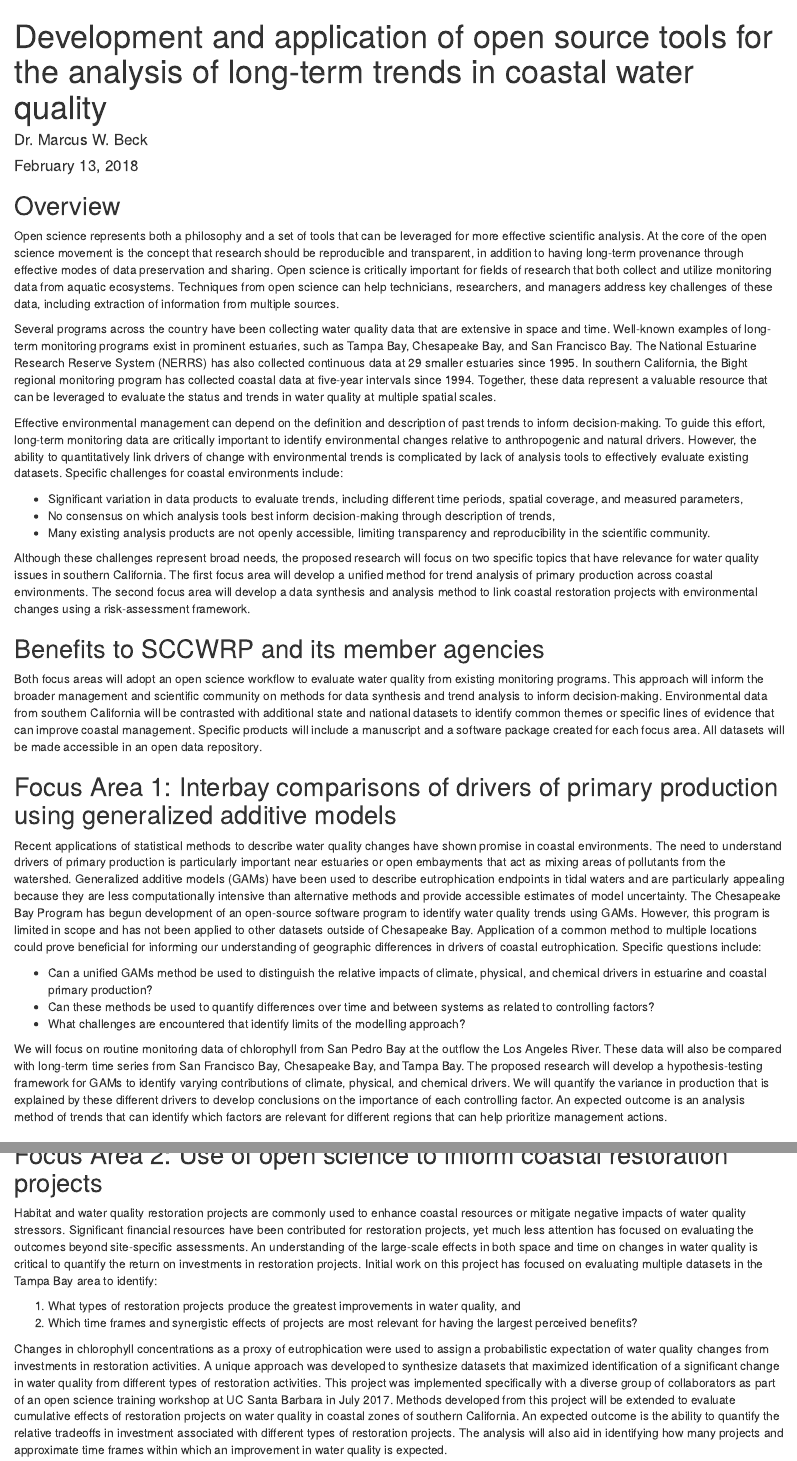
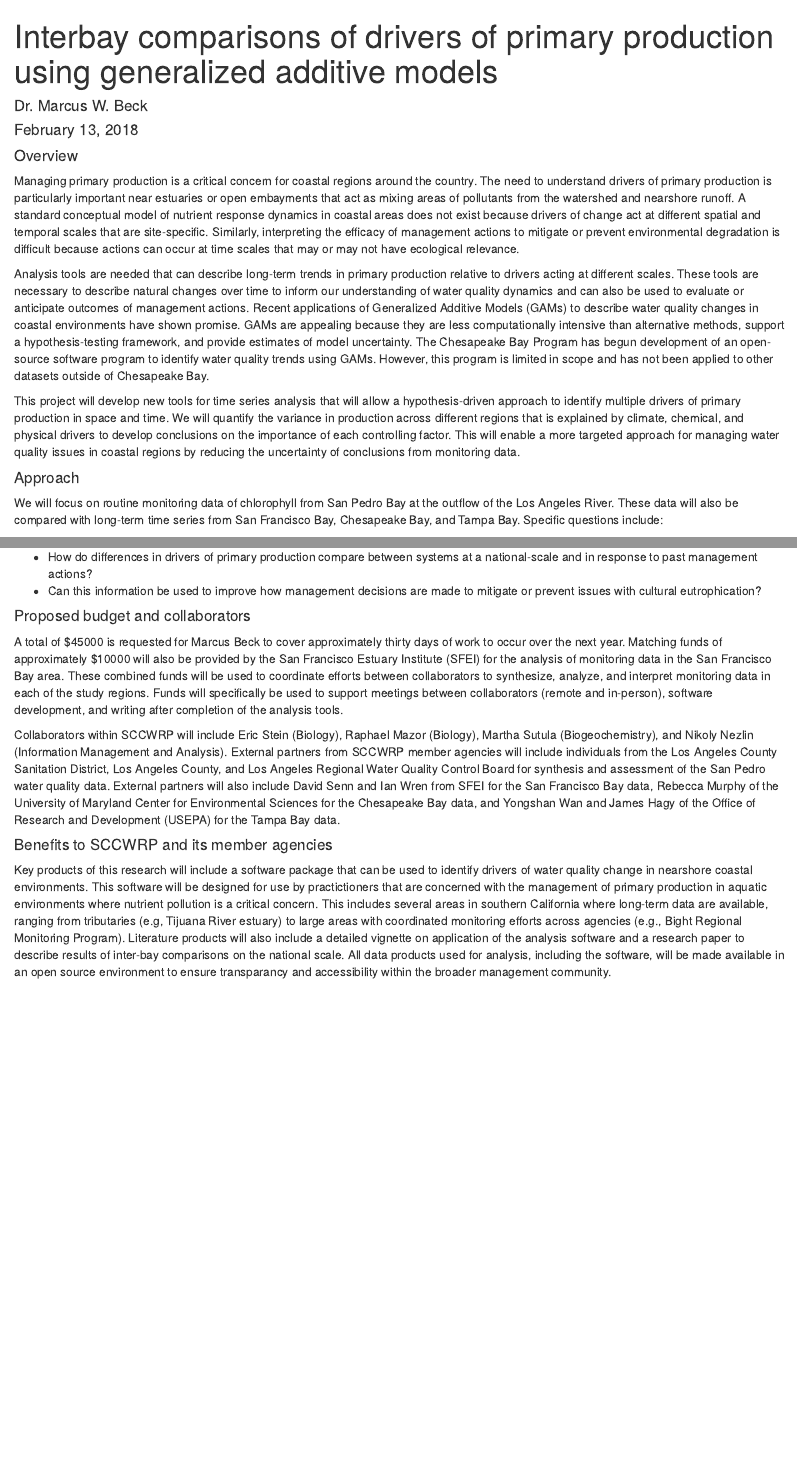
Before and after one commit to fawda123/wq_data_analysis, an R Markdown document (docs/ts_prospectus.Rmd): the page in a window 1100 px wide, from its top, and a second part further down, joined at a grey line. Rendered offline with R 4.5, knitr and Pandoc, with nearby package versions; drawn as R Markdown's standard HTML page in place of the format the file asks for.

Commit message:
ts prospectus take two

```diff
--- a/docs/ts_prospectus.Rmd
+++ b/docs/ts_prospectus.Rmd
@@ -1,5 +1,5 @@
 ---
-title: "Development and application of open source tools for the analysis of long-term trends in coastal water quality"
+title: "Interbay comparisons of drivers of primary production using generalized additive models"
 author: Dr. Marcus W. Beck
 date: '`r format(Sys.Date(), "%B %d, %Y")`'
 output:
@@ -7,28 +7,16 @@ output:
     reference_docx: my_styles.docx
 ---
 
-## Overview
+#### Overview
 
-Open science represents both a philosophy and a set of tools that can be leveraged for more effective scientific analysis. At the core of the open science movement is the concept that research should be reproducible and transparent, in addition to having long-term provenance through effective modes of data preservation and sharing. Open science is critically important for fields of research that both collect and utilize monitoring data from aquatic ecosystems. Techniques from open science can help technicians, researchers, and managers address key challenges of these data, including extraction of information from multiple sources.
+Managing primary production is a critical concern for coastal regions around the country. The need to understand drivers of primary production is particularly important near estuaries or open embayments that act as mixing areas of pollutants from the watershed and nearshore runoff. A standard conceptual model of nutrient response dynamics in coastal areas does not exist because drivers of change act at different spatial and temporal scales that are site-specific.  Similarly, interpreting the efficacy of management actions to mitigate or prevent environmental degradation is difficult because actions can occur at time scales that may or may not have ecological relevance.
 
-Several programs across the country have been collecting water quality data that are extensive in space and time.  Well-known examples of long-term monitoring programs exist in prominent estuaries, such as Tampa Bay, Chesapeake Bay, and San Francisco Bay.  The National Estuarine Research Reserve System (NERRS) has also collected continuous data at 29 smaller estuaries since 1995.  In southern California, the Bight regional monitoring program has collected coastal data at five-year intervals since 1994.  Together, these data represent a valuable resource that can be leveraged to evaluate the status and trends in water quality at multiple spatial scales.
+Analysis tools are needed that can describe long-term trends in primary production relative to drivers acting at different scales.  These tools are necessary to describe natural changes over time to inform our understanding of water quality dynamics and can also be used to evaluate or anticipate outcomes of management actions. Recent applications of Generalized Additive Models (GAMs) to describe water quality changes in coastal environments have shown promise. GAMs are appealing because they are less computationally intensive than alternative methods, support a hypothesis-testing framework, and provide estimates of model uncertainty.  The Chesapeake Bay Program has begun development of an open-source software program to identify water quality trends using GAMs.  However, this program is limited in scope and has not been applied to other datasets outside of Chesapeake Bay.
 
-Effective environmental management can depend on the definition and description of past trends to inform decision-making.  To guide this effort, long-term monitoring data are critically important to identify environmental changes relative to anthropogenic and natural drivers.  However, the ability to quantitatively link drivers of change with environmental trends is complicated by lack of analysis tools to effectively evaluate existing datasets.  Specific challenges for coastal environments include:
+This project will develop new tools for time series analysis that will allow a hypothesis-driven approach to identify multiple drivers of primary production in space and time.  We will quantify the variance in production across different regions that is explained by climate, chemical, and physical drivers to develop conclusions on the importance of each controlling factor. This will enable a more targeted approach for managing water quality issues in coastal regions by reducing the uncertainty of conclusions from monitoring data.
 
-* Significant variation in data products to evaluate trends, including different time periods, spatial coverage, and measured parameters,
-* No consensus on which analysis tools best inform decision-making through description of trends,
-* Many existing analysis products are not openly accessible, limiting transparency and reproducibility in the scientific community.
+#### Approach
 
-Although these challenges represent broad needs, the proposed research will focus on two specific topics that have relevance for water quality issues in southern California.  The first focus area will develop a unified method for trend analysis of primary production across coastal environments.  The second focus area will develop a data synthesis and analysis method to link coastal restoration projects with environmental changes using a risk-assessment framework.
-
-## Benefits to SCCWRP and its member agencies
-
-Both focus areas will adopt an open science workflow to evaluate water quality from existing monitoring programs.  This approach will inform the broader management and scientific community on methods for data synthesis and trend analysis to inform decision-making.  Environmental data from southern California will be contrasted with additional state and national datasets to identify common themes or specific lines of evidence that can improve coastal management.  Specific products will include a manuscript and a software package created for each focus area.  All datasets will be made accessible in an open data repository.
-
-## Focus Area 1: Interbay comparisons of drivers of primary production using generalized additive models
-
-Recent applications of statistical methods to describe water quality changes have shown promise in coastal environments.  The need to understand drivers of primary production is particularly important near estuaries or open embayments that act as mixing areas of pollutants from the watershed.  Generalized additive models (GAMs) have been used to describe eutrophication endpoints in tidal waters and are particularly appealing because they are less computationally intensive than alternative methods and provide accessible estimates of model uncertainty.  The Chesapeake Bay Program has begun development of an open-source software program to identify water quality trends using GAMs.  However, this program is limited in scope and has not been applied to other datasets outside of Chesapeake Bay.  Application of a common method to multiple locations could prove beneficial for informing our understanding of geographic differences in drivers of coastal eutrophication.  Specific questions include:
+We will focus on routine monitoring data of chlorophyll from San Pedro Bay at the outflow of the Los Angeles River.  These data will also be compared with long-term time series from San Francisco Bay, Chesapeake Bay, and Tampa Bay.  Specific questions include:
 
 * Can a unified GAMs method be used to distinguish the relative impacts of climate, physical, and chemical drivers in estuarine and coastal primary production?
-* Can these methods be used to quantify differences over time and between systems as related to controlling factors?
-* What challenges are encountered that identify limits of the modelling approach?
@@ -35,11 +24,12 @@ Recent applications of statistical methods to describe water quality changes hav
+* How do differences in drivers of primary production compare between systems at a national-scale and in response to past management actions?
+* Can this information be used to improve how management decisions are made to mitigate or prevent issues with cultural eutrophication?
 
-We will focus on routine monitoring data of chlorophyll from San Pedro Bay at the outflow the Los Angeles River.  These data will also be compared with long-term time series from San Francisco Bay, Chesapeake Bay, and Tampa Bay.  The proposed research will develop a hypothesis-testing framework for GAMs to identify varying contributions of climate, physical, and chemical drivers.  We will quantify the variance in production that is explained by these different drivers to develop conclusions on the importance of each controlling factor.  An expected outcome is an analysis method of trends that can identify which factors are relevant for different regions that can help prioritize management actions.
+#### Proposed budget and collaborators
 
-## Focus Area 2: Use of open science to inform coastal restoration projects
+A total of \$45000 is requested for Marcus Beck to cover approximately thirty days of work to occur over the next year. Matching funds of approximately \$10000 will also be provided by the San Francisco Estuary Institute (SFEI) for the analysis of monitoring data in the San Francisco Bay area.  These combined funds will be used to coordinate efforts between collaborators to synthesize, analyze, and interpret monitoring data in each of the study regions.  Funds will specifically be used to support meetings between collaborators (remote and in-person), software development, and writing after completion of the analysis tools.
 
-Habitat and water quality restoration projects are commonly used to enhance coastal resources or mitigate negative impacts of water quality stressors.  Significant financial resources have been contributed for restoration projects, yet much less attention has focused on evaluating the outcomes beyond site-specific assessments.   An understanding of the large-scale effects in both space and time on changes in water quality is critical to quantify the return on investments in restoration projects.  Initial work on this project has focused on evaluating multiple datasets in the Tampa Bay area to identify:
+Collaborators within SCCWRP will include Eric Stein (Biology), Raphael Mazor (Biology), Martha Sutula (Biogeochemistry), and Nikoly Nezlin (Information Management and Analysis).  External partners from SCCWRP member agencies will include individuals from the Los Angeles County Sanitation District, Los Angeles County, and Los Angeles Regional Water Quality Control Board for synthesis and assessment of the San Pedro water quality data.  External partners will also include David Senn and Ian Wren from SFEI for the San Francisco Bay data, Rebecca Murphy of the University of Maryland Center for Environmental Sciences for the Chesapeake Bay data, and Yongshan Wan and James Hagy of the Office of Research and Development (USEPA) for the Tampa Bay data.
 
-  1) What types of restoration projects produce the greatest improvements in water quality, and
-  2) Which time frames and synergistic effects of projects are most relevant for having the largest perceived benefits?
+#### Benefits to SCCWRP and its member agencies
 
-Changes in chlorophyll concentrations as a proxy of eutrophication were used to assign a probabilistic expectation of water quality changes from investments in restoration activities. A unique approach was developed to synthesize datasets that maximized identification of a significant change in water quality from different types of restoration activities. This project was implemented specifically with a diverse group of collaborators as part of an open science training workshop at UC Santa Barbara in July 2017.  Methods developed from this project will be extended to evaluate cumulative effects of restoration projects on water quality in coastal zones of southern California.  An expected outcome is the ability to quantify the relative tradeoffs in investment associated with different types of restoration projects. The analysis will also aid in identifying how many projects and approximate time frames within which an improvement in water quality is expected.
+Key products of this research will include a software package that can be used to identify drivers of water quality change in nearshore coastal environments.  This software will be designed for use by practictioners that are concerned with the management of primary production in aquatic environments where nutrient pollution is a critical concern. This includes several areas in southern California where long-term data are available, ranging from tributaries (e.g, Tijuana River estuary) to large areas with coordinated monitoring efforts across agencies (e.g., Bight Regional Monitoring Program).  Literature products will also include a detailed vignette on application of the analysis software and a research paper to describe results of inter-bay comparisons on the national scale.  All data products used for analysis, including the software, will be made available in an open source environment to ensure transparancy and accessibility within the broader management community.
```
Also changed, not shown: docs/ts_prospectus.Rmd (1 more changed lines), 1 other file.
